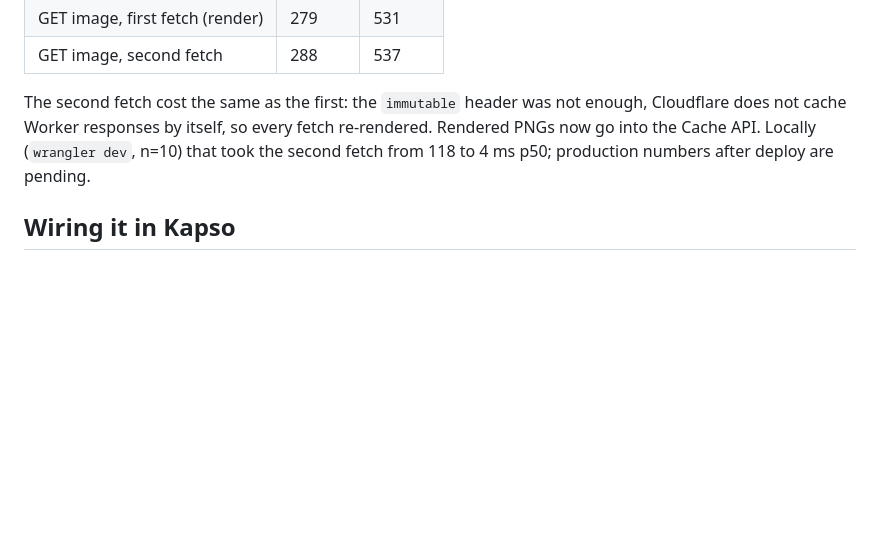
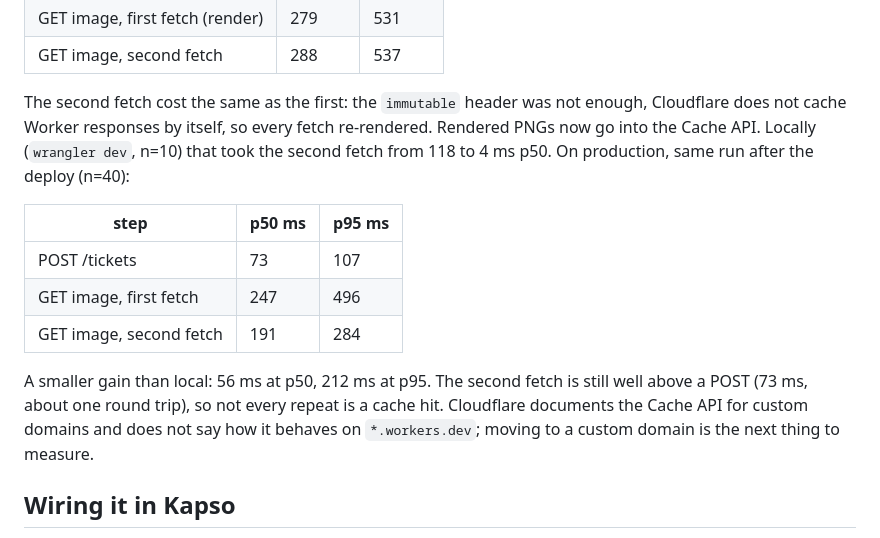
Before and after one commit to humanagent/kapso-tickets, a Markdown page: README.md, the part around the change. GitHub-like rendering; blank space fills up the shorter version.

Commit message:
README: production benchmark after the cache fix (#6)
Co-authored-by: Claude Opus 5.5 <noreply@anthropic.com>

```diff
--- a/README.md
+++ b/README.md
@@ -61,7 +61,15 @@ Results: not run yet (needs an API key).
 | GET image, first fetch (render) | 279 | 531 |
 | GET image, second fetch | 288 | 537 |
 
-The second fetch cost the same as the first: the `immutable` header was not enough, Cloudflare does not cache Worker responses by itself, so every fetch re-rendered. Rendered PNGs now go into the Cache API. Locally (`wrangler dev`, n=10) that took the second fetch from 118 to 4 ms p50; production numbers after deploy are pending.
+The second fetch cost the same as the first: the `immutable` header was not enough, Cloudflare does not cache Worker responses by itself, so every fetch re-rendered. Rendered PNGs now go into the Cache API. Locally (`wrangler dev`, n=10) that took the second fetch from 118 to 4 ms p50. On production, same run after the deploy (n=40):
+
+| step | p50 ms | p95 ms |
+|---|---|---|
+| POST /tickets | 73 | 107 |
+| GET image, first fetch | 247 | 496 |
+| GET image, second fetch | 191 | 284 |
+
+A smaller gain than local: 56 ms at p50, 212 ms at p95. The second fetch is still well above a POST (73 ms, about one round trip), so not every repeat is a cache hit. Cloudflare documents the Cache API for custom domains and does not say how it behaves on `*.workers.dev`; moving to a custom domain is the next thing to measure.
 
 ## Wiring it in Kapso
 
```
